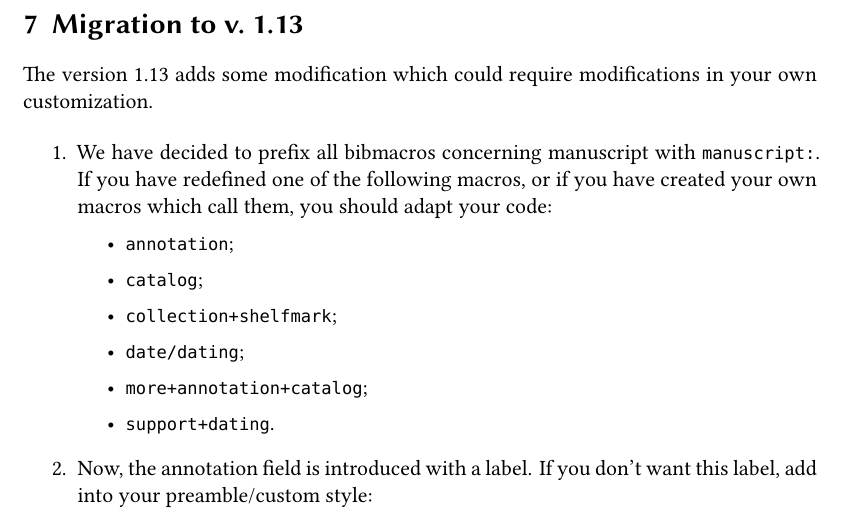
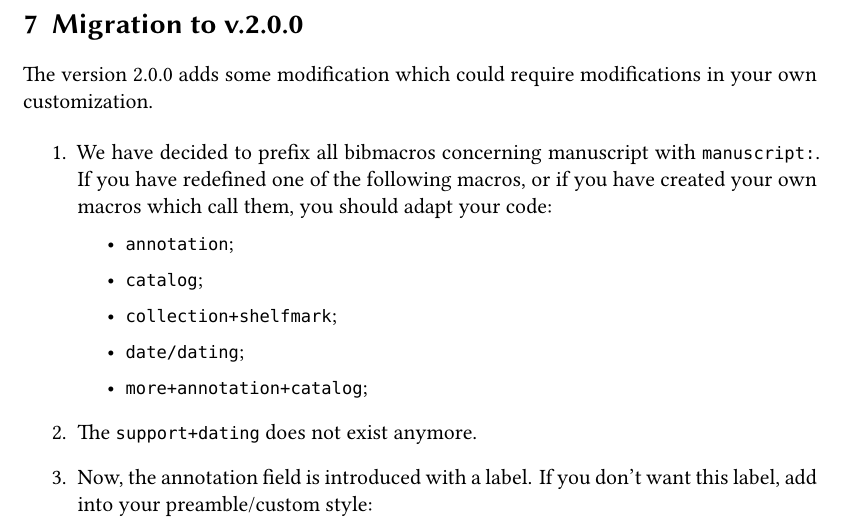
Before and after one commit to maieul/biblatex-manuscripts-philology, a LaTeX document (documentation/biblatex-manuscripts-philology.tex): part of page 9 of 11, cut so that both start at the same text. Compiled offline with XeLaTeX.

Commit message:
actualisation de la doc de migration, car on va passer en 2.0 + j'ai supprimé une macro

```diff
--- a/documentation/biblatex-manuscripts-philology.tex
+++ b/documentation/biblatex-manuscripts-philology.tex
@@ -297,9 +297,9 @@ The \file{manuscripts-shared.bbx} file defines bibmacros and field formats (read
 
 To use this package with the features of \verb+biblatex-realauthor+, you must use the package \verb+biblatex-multiple-dm+.
 
-\section{Migration to v.~1.13}
+\section{Migration to v.2.0.0}
 
-The version 1.13 adds some modification which could require modifications in your own customization.
+The version 2.0.0 adds some modification which could require modifications in your own customization.
 
 \begin{enumerate}
   \item We have decided to prefix all bibmacros concerning manuscript with \verb+manuscript:+.
@@ -310,8 +310,8 @@ The version 1.13 adds some modification which could require modifications in you
       \item \verb|collection+shelfmark|;
       \item \verb+date/dating+;
       \item \verb|more+annotation+catalog|;
-      \item \verb|support+dating|.
     \end{itemize}
+  \item The \verb|support+dating| does not exist anymore.
   \item Now, the annotation field is introduced with a label.
  If you don't want this label, add into your preamble/custom style:
  \begin{minted}{tex}
```
